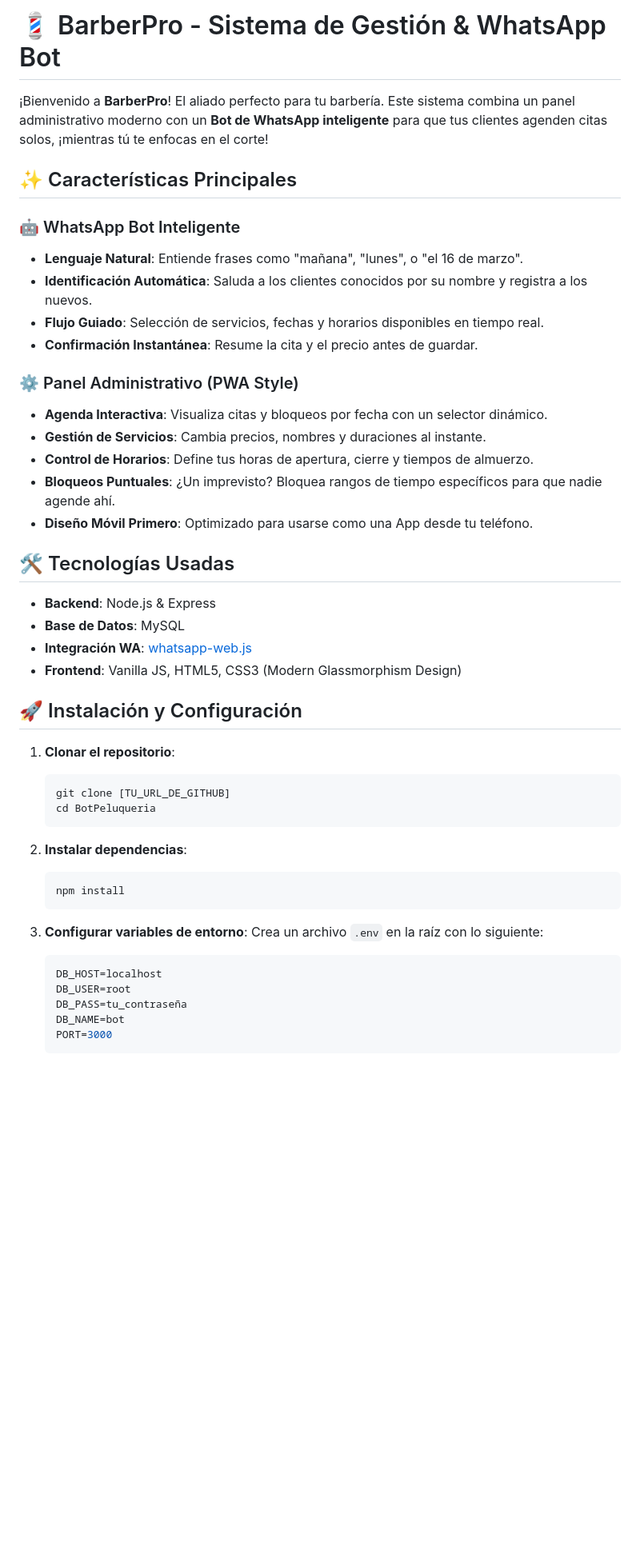
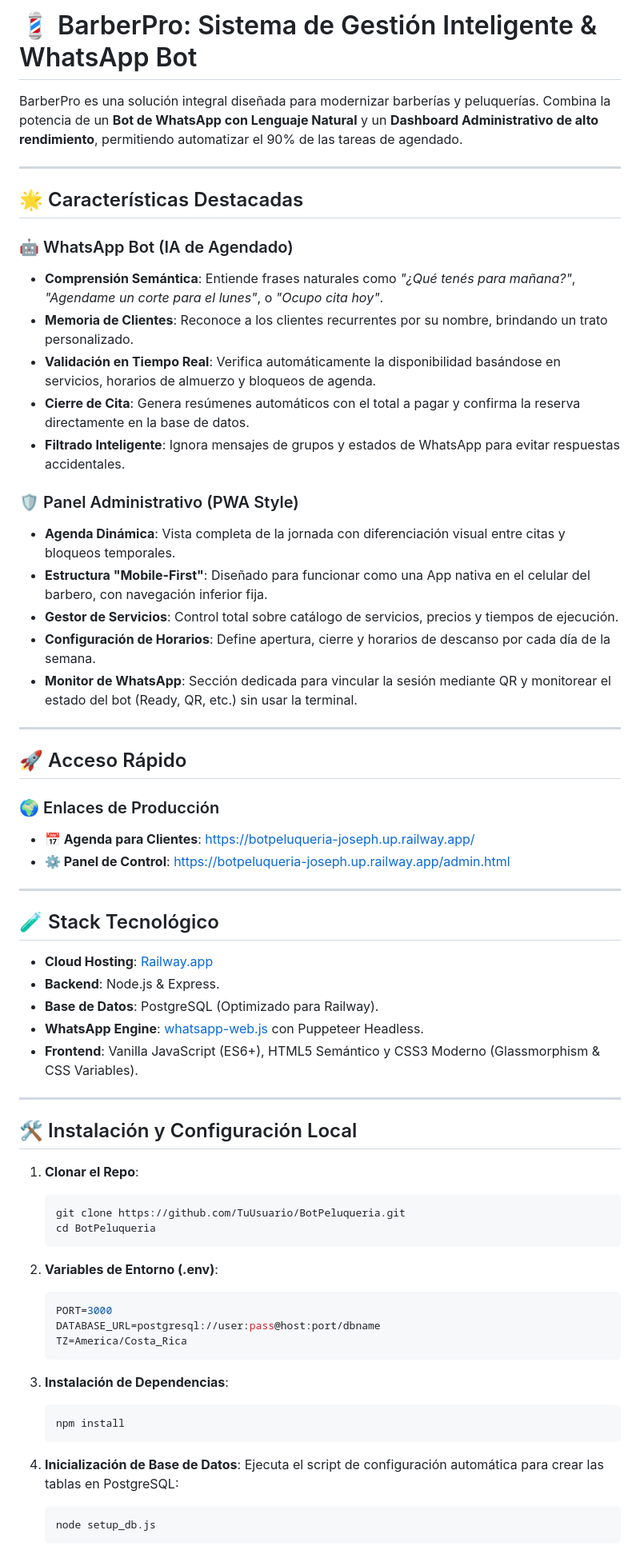
Before and after one commit to Pochonski/BotPeluqueria, a Markdown page: README.md, the part around one of its changes. Shown at 80% size. GitHub-like rendering; blank space fills up the shorter version.

Commit message:
docs: comprehensive README enhancement with features, stack, and guides

````diff
--- a/README.md
+++ b/README.md
@@ -1,48 +1,67 @@
-# 💈 BarberPro - Sistema de Gestión & WhatsApp Bot
+# 💈 BarberPro: Sistema de Gestión Inteligente & WhatsApp Bot
 
-¡Bienvenido a **BarberPro**! El aliado perfecto para tu barbería. Este sistema combina un panel administrativo moderno con un **Bot de WhatsApp inteligente** para que tus clientes agenden citas solos, ¡mientras tú te enfocas en el corte!
+BarberPro es una solución integral diseñada para modernizar barberías y peluquerías. Combina la potencia de un **Bot de WhatsApp con Lenguaje Natural** y un **Dashboard Administrativo de alto rendimiento**, permitiendo automatizar el 90% de las tareas de agendado.
 
-## ✨ Características Principales
+---
 
-### 🤖 WhatsApp Bot Inteligente
-- **Lenguaje Natural**: Entiende frases como "mañana", "lunes", o "el 16 de marzo".
-- **Identificación Automática**: Saluda a los clientes conocidos por su nombre y registra a los nuevos.
-- **Flujo Guiado**: Selección de servicios, fechas y horarios disponibles en tiempo real.
-- **Confirmación Instantánea**: Resume la cita y el precio antes de guardar.
+## 🌟 Características Destacadas
 
-### ⚙️ Panel Administrativo (PWA Style)
-- **Agenda Interactiva**: Visualiza citas y bloqueos por fecha con un selector dinámico.
-- **Gestión de Servicios**: Cambia precios, nombres y duraciones al instante.
-- **Control de Horarios**: Define tus horas de apertura, cierre y tiempos de almuerzo.
-- **Bloqueos Puntuales**: ¿Un imprevisto? Bloquea rangos de tiempo específicos para que nadie agende ahí.
-- **Diseño Móvil Primero**: Optimizado para usarse como una App desde tu teléfono.
+### 🤖 WhatsApp Bot (IA de Agendado)
+- **Comprensión Semántica**: Entiende frases naturales como *"¿Qué tenés para mañana?"*, *"Agendame un corte para el lunes"*, o *"Ocupo cita hoy"*.
+- **Memoria de Clientes**: Reconoce a los clientes recurrentes por su nombre, brindando un trato personalizado.
+- **Validación en Tiempo Real**: Verifica automáticamente la disponibilidad basándose en servicios, horarios de almuerzo y bloqueos de agenda.
+- **Cierre de Cita**: Genera resúmenes automáticos con el total a pagar y confirma la reserva directamente en la base de datos.
+- **Filtrado Inteligente**: Ignora mensajes de grupos y estados de WhatsApp para evitar respuestas accidentales.
 
-## 🛠️ Tecnologías Usadas
-- **Backend**: Node.js & Express
-- **Base de Datos**: MySQL
-- **Integración WA**: [whatsapp-web.js](https://github.com/pedroslopez/whatsapp-web.js)
-- **Frontend**: Vanilla JS, HTML5, CSS3 (Modern Glassmorphism Design)
+### 🛡️ Panel Administrativo (PWA Style)
+- **Agenda Dinámica**: Vista completa de la jornada con diferenciación visual entre citas y bloqueos temporales.
+- **Estructura "Mobile-First"**: Diseñado para funcionar como una App nativa en el celular del barbero, con navegación inferior fija.
+- **Gestor de Servicios**: Control total sobre catálogo de servicios, precios y tiempos de ejecución.
+- **Configuración de Horarios**: Define apertura, cierre y horarios de descanso por cada día de la semana.
+- **Monitor de WhatsApp**: Sección dedicada para vincular la sesión mediante QR y monitorear el estado del bot (Ready, QR, etc.) sin usar la terminal.
 
-## 🚀 Instalación y Configuración
+---
 
-1. **Clonar el repositorio**:
+## 🚀 Acceso Rápido
+
+### 🌍 Enlaces de Producción
+- **📅 Agenda para Clientes**: [https://botpeluqueria-joseph.up.railway.app/](https://botpeluqueria-joseph.up.railway.app/)
+- **⚙️ Panel de Control**: [https://botpeluqueria-joseph.up.railway.app/admin.html](https://botpeluqueria-joseph.up.railway.app/admin.html)
+
+---
+
+## 🧪 Stack Tecnológico
+- **Cloud Hosting**: [Railway.app](https://railway.app/)
+- **Backend**: Node.js & Express.
+- **Base de Datos**: PostgreSQL (Optimizado para Railway).
+- **WhatsApp Engine**: [whatsapp-web.js](https://github.com/pedroslopez/whatsapp-web.js) con Puppeteer Headless.
+- **Frontend**: Vanilla JavaScript (ES6+), HTML5 Semántico y CSS3 Moderno (Glassmorphism & CSS Variables).
+
+---
+
+## 🛠️ Instalación y Configuración Local
+
+1. **Clonar el Repo**:
    ```bash
-   git clone [TU_URL_DE_GITHUB]
+   git clone https://github.com/TuUsuario/BotPeluqueria.git
    cd BotPeluqueria
    ```
 
-2. **Instalar dependencias**:
+2. **Variables de Entorno (.env)**:
+   ```env
+   PORT=3000
+   DATABASE_URL=postgresql://user:pass@host:port/dbname
+   TZ=America/Costa_Rica
+   ```
+
+3. **Instalación de Dependencias**:
    ```bash
    npm install
    ```
 
-3. **Configurar variables de entorno**:
-   Crea un archivo `.env` en la raíz con lo siguiente:
-   ```env
-   DB_HOST=localhost
-   DB_USER=root
-   DB_PASS=tu_contraseña
-   DB_NAME=bot
-   PORT=3000
+4. **Inicialización de Base de Datos**:
+   Ejecuta el script de configuración automática para crear las tablas en PostgreSQL:
+   ```bash
+   node setup_db.js
    ```
 
````
Also changed, not shown: other parts of README.md (+7 -21 lines).
